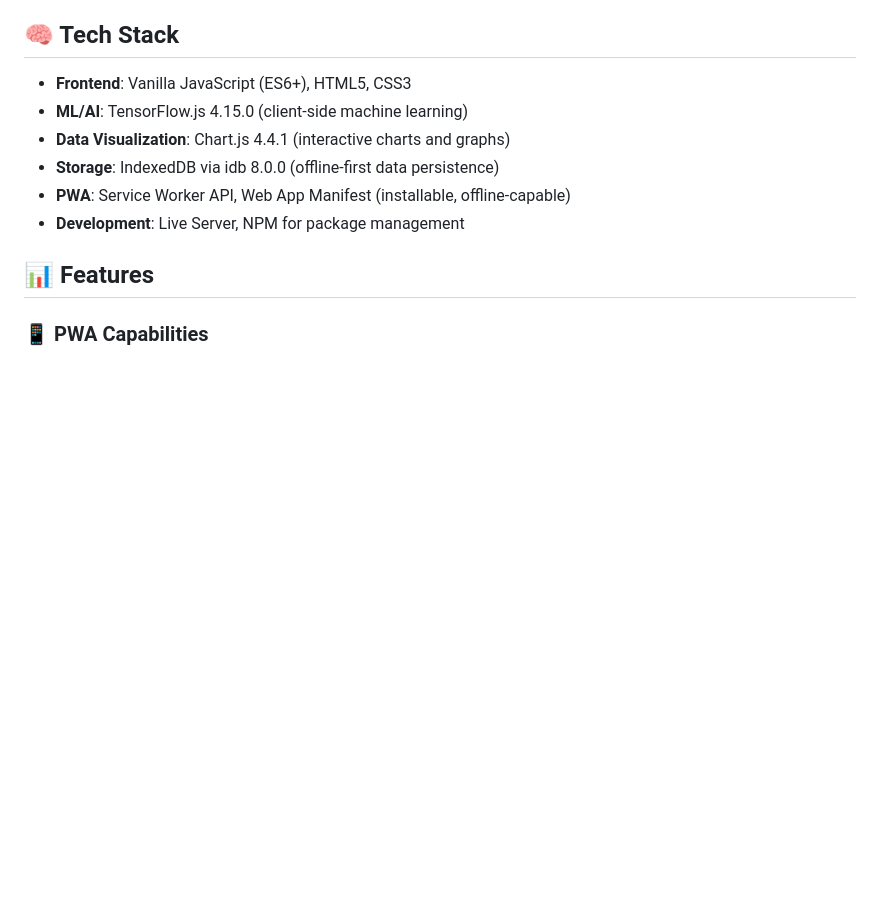
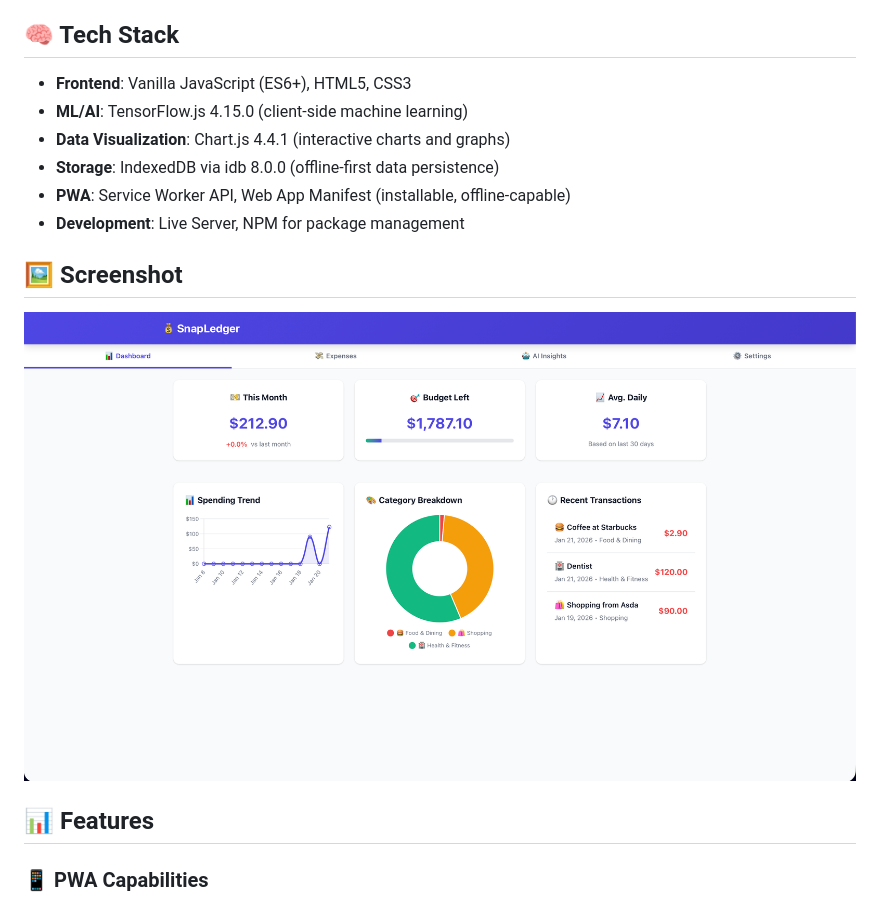
Before and after one commit to AhmedIkram05/snapledger, a Markdown page: README.md, the part around the change. Drawn GitHub-style; pictures changed too: assets/icons/READMEScreenshot.png (added); blank space fills up the shorter version.

```diff
--- a/README.md
+++ b/README.md
@@ -10,6 +10,9 @@ SnapLedger is an AI-powered Progressive Web App (PWA) for intelligent personal f
 - **Storage**: IndexedDB via idb 8.0.0 (offline-first data persistence)
 - **PWA**: Service Worker API, Web App Manifest (installable, offline-capable)
 - **Development**: Live Server, NPM for package management
+
+## 🖼️ Screenshot
+![SnapLedger App Screenshot](assets/icons/READMEScreenshot.png)
 
 ## 📊 Features
 
```
